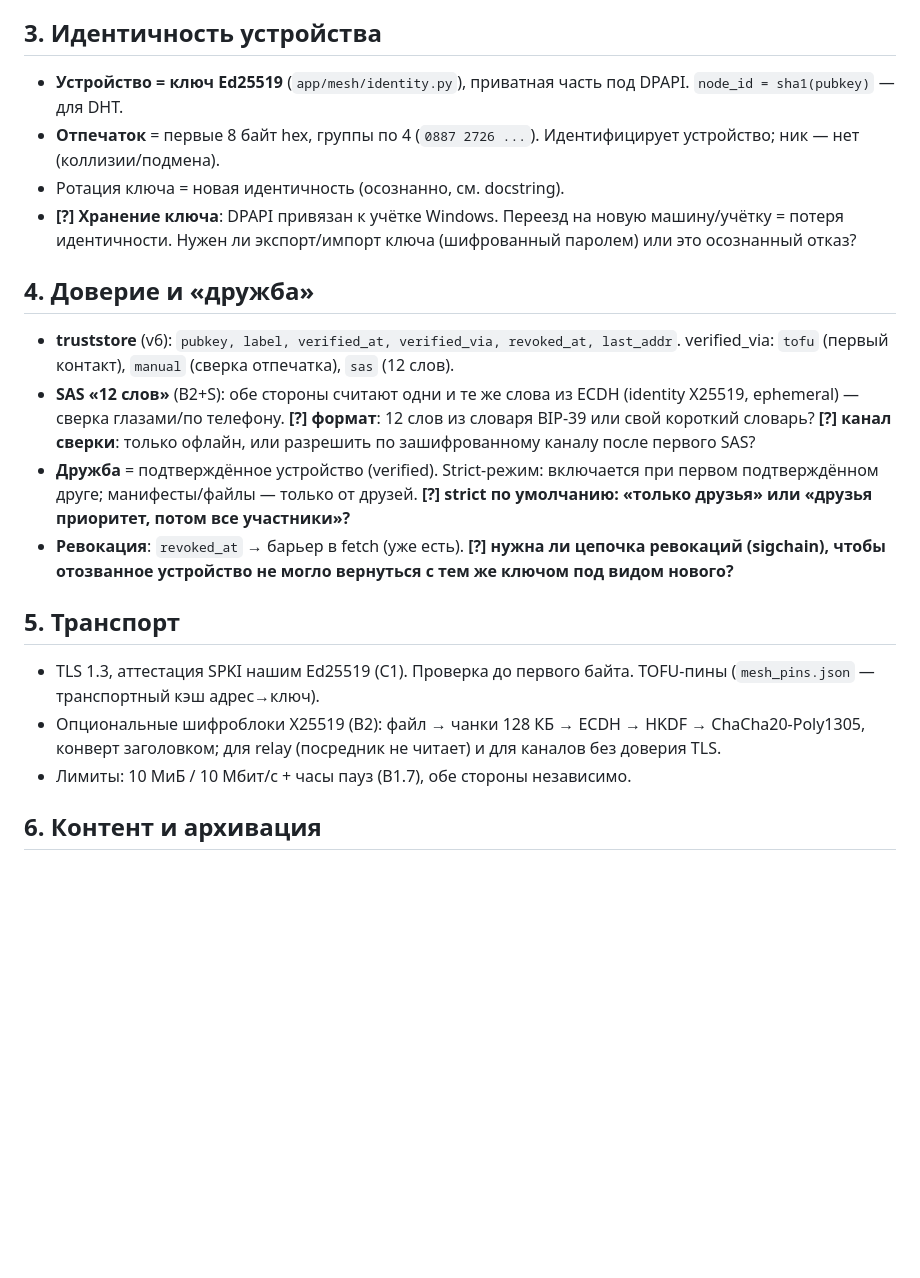
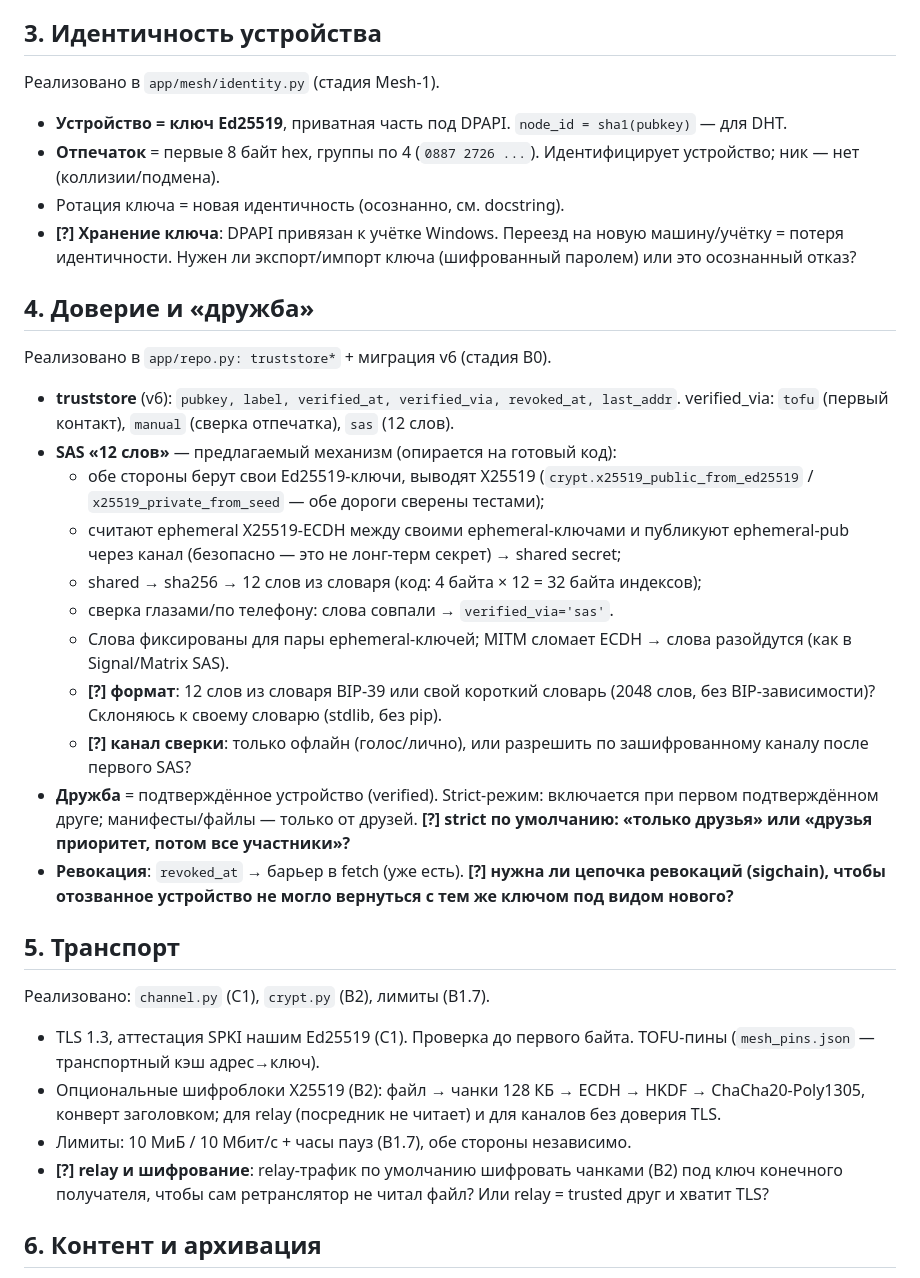
Before and after one commit to vilminessa/Omnistash, a Markdown page: docs/mesh-platform.md, the part around the change. Rendered like a GitHub page; blank space fills up the shorter version.

Commit message:
docs(mesh-platform): vilmpc заполнил секции 3-5 (идентичность/доверие/SAS/транспорт)
SAS «12 слов» спроектирован на готовом коде: Ed25519->X25519 (crypt.py, обе дороги сверены), ephemeral X25519-ECDH -> shared -> sha256 -> 12 слов; MITM ломает ECDH -> слова расходятся. Отмечены решения на согласование: формат словаря слов, канал сверки, strict по умолчанию, sigchain-ревокация, шифрование relay-трафика.

```diff
--- a/docs/mesh-platform.md
+++ b/docs/mesh-platform.md
@@ -39,8 +39,10 @@
 
 ## 3. Идентичность устройства
 
-- **Устройство = ключ Ed25519** (`app/mesh/identity.py`), приватная
-  часть под DPAPI. `node_id = sha1(pubkey)` — для DHT.
+Реализовано в `app/mesh/identity.py` (стадия Mesh-1).
+
+- **Устройство = ключ Ed25519**, приватная часть под DPAPI. `node_id =
+  sha1(pubkey)` — для DHT.
 - **Отпечаток** = первые 8 байт hex, группы по 4 (`0887 2726 ...`).
   Идентифицирует устройство; ник — нет (коллизии/подмена).
 - Ротация ключа = новая идентичность (осознанно, см. docstring).
@@ -50,14 +52,28 @@
 
 ## 4. Доверие и «дружба»
 
+Реализовано в `app/repo.py: truststore*` + миграция v6 (стадия B0).
+
 - **truststore** (v6): `pubkey, label, verified_at, verified_via,
   revoked_at, last_addr`. verified_via: `tofu` (первый контакт),
   `manual` (сверка отпечатка), `sas` (12 слов).
-- **SAS «12 слов»** (B2+S): обе стороны считают одни и те же слова из
-  ECDH (identity X25519, ephemeral) — сверка глазами/по телефону.
-  **[?] формат**: 12 слов из словаря BIP-39 или свой короткий словарь?
-  **[?] канал сверки**: только офлайн, или разрешить по зашифрованному
-  каналу после первого SAS?
+- **SAS «12 слов»** — предлагаемый механизм (опирается на готовый код):
+  - обе стороны берут свои Ed25519-ключи, выводят X25519
+    (`crypt.x25519_public_from_ed25519` / `x25519_private_from_seed` —
+    обе дороги сверены тестами);
+  - считают ephemeral X25519-ECDH между своими ephemeral-ключами и
+    публикуют ephemeral-pub через канал (безопасно — это не лонг-терм
+    секрет) → shared secret;
+  - shared → sha256 → 12 слов из словаря (код: 4 байта × 12 = 32 байта
+    индексов);
+  - сверка глазами/по телефону: слова совпали → `verified_via='sas'`.
+  - Слова фиксированы для пары ephemeral-ключей; MITM сломает ECDH →
+    слова разойдутся (как в Signal/Matrix SAS).
+  - **[?] формат**: 12 слов из словаря BIP-39 или свой короткий
+    словарь (2048 слов, без BIP-зависимости)? Склоняюсь к своему
+    словарю (stdlib, без pip).
+  - **[?] канал сверки**: только офлайн (голос/лично), или разрешить
+    по зашифрованному каналу после первого SAS?
 - **Дружба** = подтверждённое устройство (verified). Strict-режим:
   включается при первом подтверждённом друге; манифесты/файлы — только
   от друзей. **[?] strict по умолчанию: «только друзья» или «друзья
@@ -68,12 +84,17 @@
 
 ## 5. Транспорт
 
+Реализовано: `channel.py` (C1), `crypt.py` (B2), лимиты (B1.7).
+
 - TLS 1.3, аттестация SPKI нашим Ed25519 (C1). Проверка до первого
   байта. TOFU-пины (`mesh_pins.json` — транспортный кэш адрес→ключ).
 - Опциональные шифроблоки X25519 (B2): файл → чанки 128 КБ → ECDH →
   HKDF → ChaCha20-Poly1305, конверт заголовком; для relay (посредник
   не читает) и для каналов без доверия TLS.
 - Лимиты: 10 МиБ / 10 Мбит/с + часы пауз (B1.7), обе стороны независимо.
+- **[?] relay и шифрование**: relay-трафик по умолчанию шифровать
+  чанками (B2) под ключ конечного получателя, чтобы сам ретранслятор
+  не читал файл? Или relay = trusted друг и хватит TLS?
 
 ## 6. Контент и архивация
 
```
